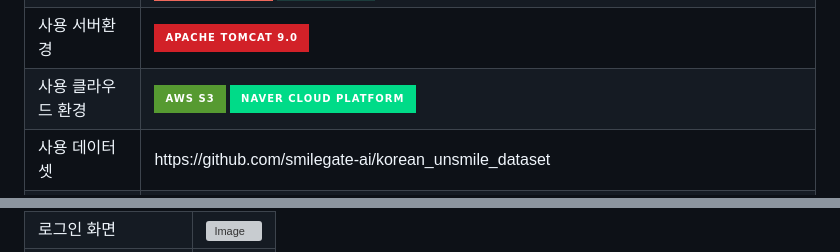
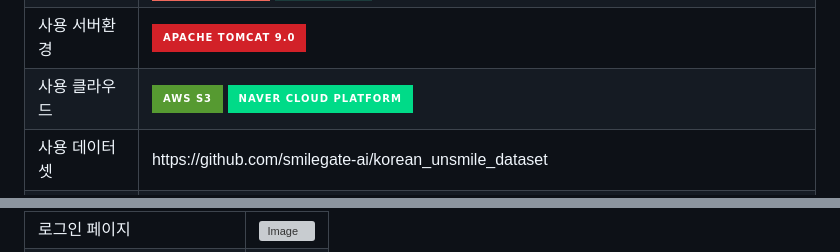
Before and after one commit to 2025-SMHRD-SW-LangIntelligence/D-tect_WEB, a Markdown page: README.md, 2 parts joined by grey strips. Rendered like a GitHub page; badges without logos; grey boxes are pictures that could not be loaded.

```diff
--- a/README.md
+++ b/README.md
@@ -90,7 +90,7 @@
     </td>
   </tr>
   <tr>
-    <td>사용 클라우드 환경</td>
+    <td>사용 클라우드</td>
     <td>
       <img src = "https://img.shields.io/badge/AWS%20S3-569A31?style=for-the-badge&logo=Amazon%20S3&logoColor=white">
       <img src = "https://img.shields.io/badge/Naver%20Cloud%20Platform-00db88?style=for-the-badge&logo=Naver%20Cloud%20Platform&logoColor=white">
@@ -165,7 +168,7 @@
     </td>
   </tr>
   <tr>
-    <td>로그인 화면</td>
+    <td>로그인 페이지</td>
     <td>
       <img width="1920" height="916" alt="Image" src="https://github.com/user-attachments/assets/7e01d6b0-a6e2-4fc1-a23b-01dcb4adb8d5" />
     </td>
```
Also changed, not shown: other parts of README.md (+60 -22 lines).
